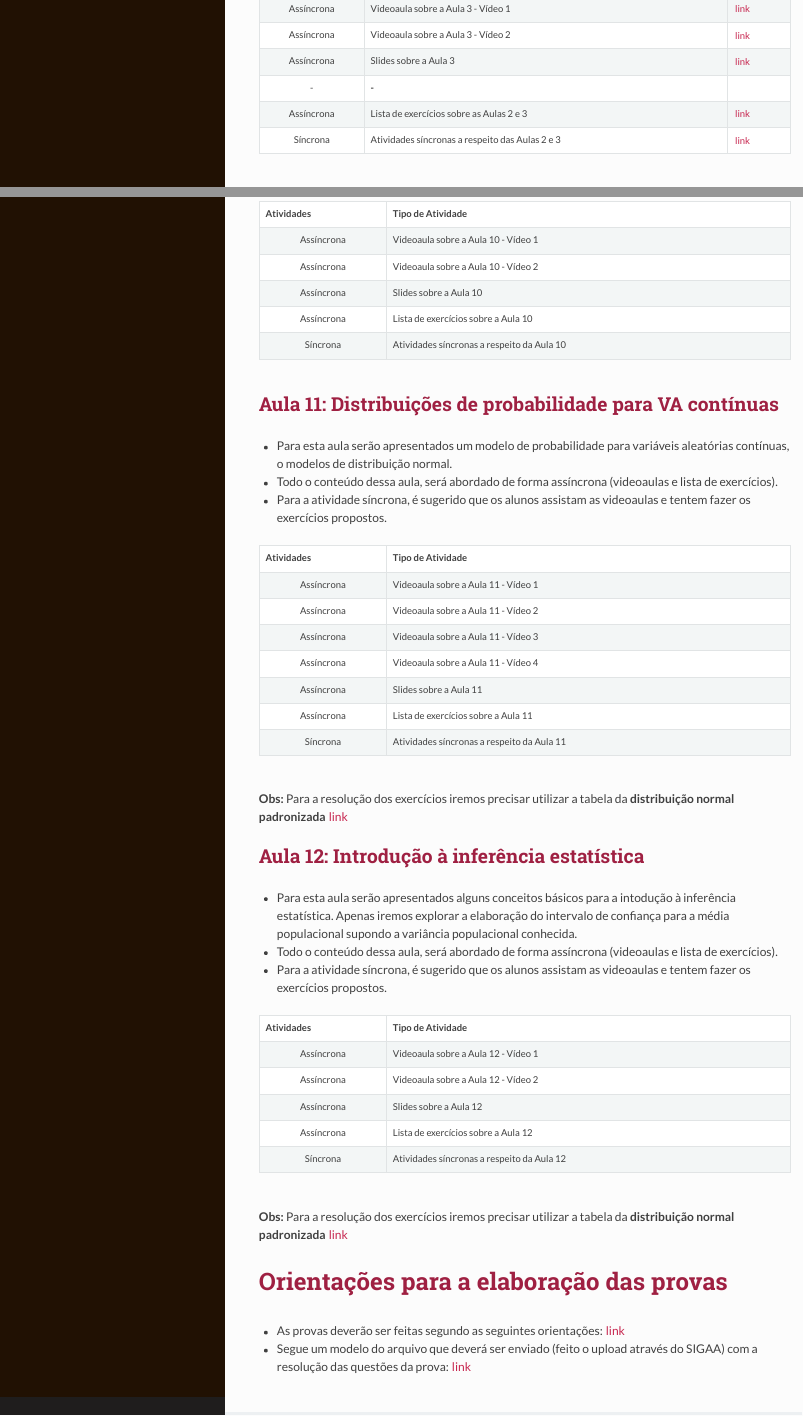
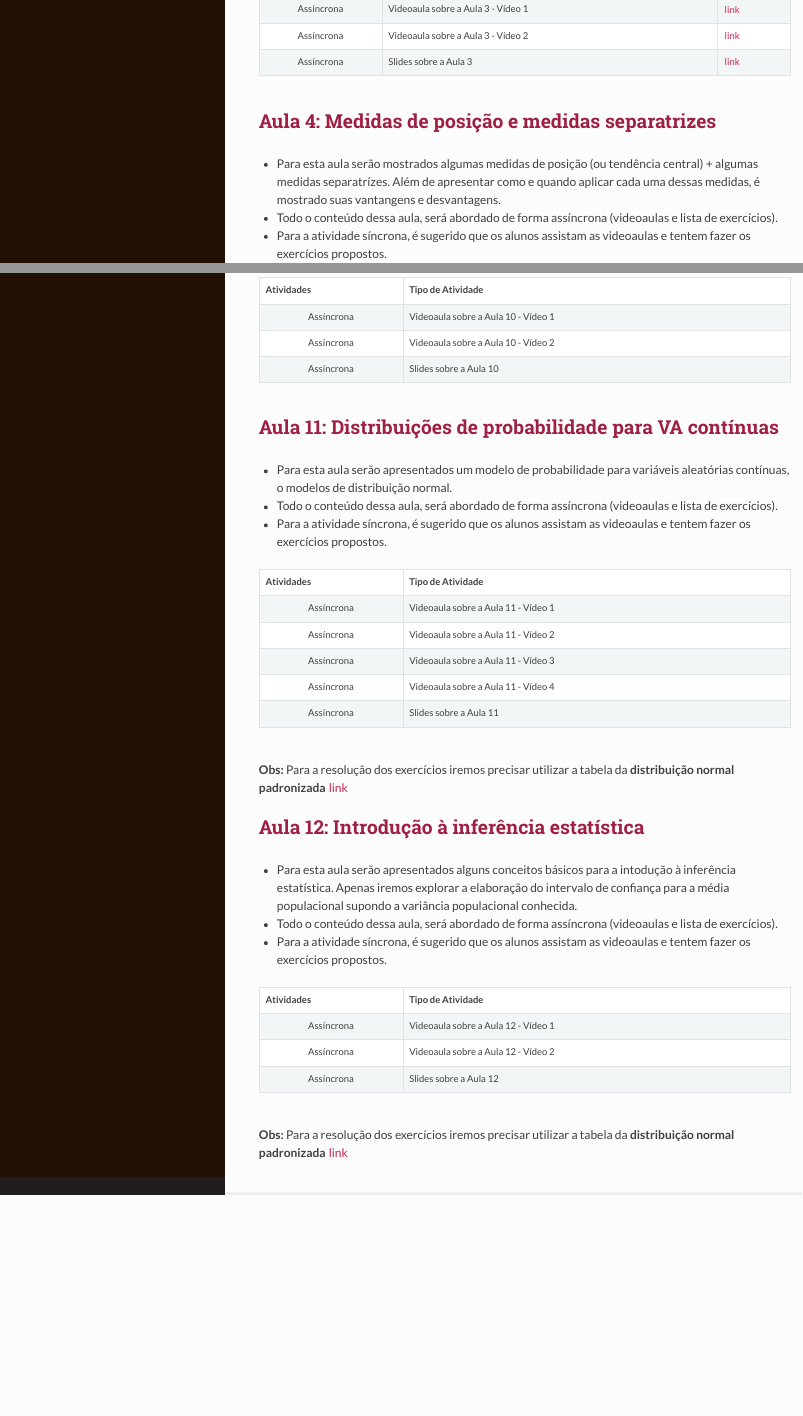
Before and after one commit to wtassinari/Estatistica_Basica, an R Markdown document (index.Rmd): the page in a window 1100 px wide, from 5020 px down before the commit and from 4960 px down after it, so that both start at the same text, and a second part further down, joined at a grey line. The pictures show the output file index.html that the author committed with the source, opened offline.

Commit message:
comitando21

```diff
--- a/index.Rmd
+++ b/index.Rmd
@@ -262,9 +262,9 @@ Repositório das disciplinas de Estatística Básica e Introdução à Bioestat
 | Assíncrona | Videoaula sobre a Aula 3 - Vídeo 1  |  [link](https://www.dropbox.com/s/qdz8ozj59hy1n67/EstBasica_aula3_video1_2.mp4?dl=0)  |
 | Assíncrona | Videoaula sobre a Aula 3 - Vídeo 2 |  [link](https://www.dropbox.com/s/3f91itwo4lv8rzc/EstBasica_aula3_video2_2.mp4?dl=0)  |
 | Assíncrona | Slides sobre a Aula 3 | [link](https://www.dropbox.com/s/2dhen3pbzb4v224/Aula3.pdf?dl=0)   |
-|  -          | **-** |    |
-| Assíncrona | Lista de exercícios sobre as Aulas 2 e 3 |  [link](https://www.dropbox.com/s/q8txvngwsuzbmxg/lista_estatisticabasica2e3.pdf?dl=0)  |
-| Síncrona | Atividades síncronas a respeito das Aulas 2 e 3 |  [link](https://www.dropbox.com/s/v4zzbso5rlvye2i/Aula2e3_sincrona_feita.pdf?dl=0)  |
+<!-- |  -          | **-** |    | -->
+<!-- | Assíncrona | Lista de exercícios sobre as Aulas 2 e 3 |  [link](https://www.dropbox.com/s/q8txvngwsuzbmxg/lista_estatisticabasica2e3.pdf?dl=0)  | -->
+<!-- | Síncrona | Atividades síncronas a respeito das Aulas 2 e 3 |  [link](https://www.dropbox.com/s/v4zzbso5rlvye2i/Aula2e3_sincrona_feita.pdf?dl=0)  | -->
 
 
 ## **Aula 4:** Medidas de posição e medidas separatrizes
@@ -377,8 +377,8 @@ Repositório das disciplinas de Estatística Básica e Introdução à Bioestat
 | Assíncrona | Videoaula sobre a Aula 10 - Vídeo 1  |  [link](https://www.dropbox.com/s/5zzckqtqzy5ozbt/EstBasica_aula10_video1_2.mp4?dl=0)  |
 | Assíncrona | Videoaula sobre a Aula 10 - Vídeo 2 |  [link](https://www.dropbox.com/s/nf0qswqhph5jg11/EstBasica_aula10_video2_2.mp4?dl=0)  |
 | Assíncrona | Slides sobre a Aula 10 | [link](https://www.dropbox.com/s/yoxin0bcogemmxw/Aula10.pdf?dl=0)   |
-| Assíncrona | Lista de exercícios sobre a Aula 10 | [link](https://www.dropbox.com/s/pvy3olr3q75zq8l/lista_estatisticabasica10.pdf?dl=0)  |
-| Síncrona | Atividades síncronas a respeito da Aula 10 | [link](https://www.dropbox.com/s/ys2xcljl91o0rmx/Aula10_sincrona_feita.pdf?dl=0) |
+<!-- | Assíncrona | Lista de exercícios sobre a Aula 10 | [link](https://www.dropbox.com/s/pvy3olr3q75zq8l/lista_estatisticabasica10.pdf?dl=0)  | -->
+<!-- | Síncrona | Atividades síncronas a respeito da Aula 10 | [link](https://www.dropbox.com/s/ys2xcljl91o0rmx/Aula10_sincrona_feita.pdf?dl=0) | -->
 
 ## **Aula 11:** Distribuições de probabilidade para VA contínuas
 
@@ -395,8 +395,8 @@ Repositório das disciplinas de Estatística Básica e Introdução à Bioestat
 | Assíncrona | Videoaula sobre a Aula 11 - Vídeo 3  |  [link](https://www.dropbox.com/s/v6w4vpl9eupd0bg/EstBasica_aula11_video3_4.mp4?dl=0)  |
 | Assíncrona | Videoaula sobre a Aula 11 - Vídeo 4 |  [link](https://www.dropbox.com/s/msrjy8pb76hnqob/EstBasica_aula11_video4_4.mp4?dl=0)  |
 | Assíncrona | Slides sobre a Aula 11 | [link](https://www.dropbox.com/s/n36wffnq5z2ndd6/Aula11.pdf?dl=0)   |
-| Assíncrona | Lista de exercícios sobre a Aula 11 | [link](https://www.dropbox.com/s/gplwvlycconodlw/lista_estatisticabasica11.pdf?dl=0)  |
-| Síncrona | Atividades síncronas a respeito da Aula 11 | [link](https://www.dropbox.com/s/oxi3lrpmmoezwk3/Aula11_sincrona_feita.pdf?dl=0) |
+<!-- | Assíncrona | Lista de exercícios sobre a Aula 11 | [link](https://www.dropbox.com/s/gplwvlycconodlw/lista_estatisticabasica11.pdf?dl=0)  | -->
+<!-- | Síncrona | Atividades síncronas a respeito da Aula 11 | [link](https://www.dropbox.com/s/oxi3lrpmmoezwk3/Aula11_sincrona_feita.pdf?dl=0) | -->
 
 **Obs:** Para a resolução dos exercícios iremos precisar utilizar a tabela da **distribuição normal padronizada** [link](https://www.dropbox.com/s/4r0xa42xl6qe4t3/tabela_normal.pdf?dl=0)
 
@@ -413,13 +413,13 @@ Repositório das disciplinas de Estatística Básica e Introdução à Bioestat
 | Assíncrona | Videoaula sobre a Aula 12 - Vídeo 1  |  [link](https://www.dropbox.com/s/1nw1prdxx4wg4po/EstBasica_aula12_video1_2.mp4?dl=0)  |
 | Assíncrona | Videoaula sobre a Aula 12 - Vídeo 2 |  [link](https://www.dropbox.com/s/hfptdpkdavj0j1h/EstBasica_aula12_video2_2.mp4?dl=0)  |
 | Assíncrona | Slides sobre a Aula 12 | [link](https://www.dropbox.com/s/bz4j20jqfig04m3/Aula12.pdf?dl=0)   |
-| Assíncrona | Lista de exercícios sobre a Aula 12 | [link](https://www.dropbox.com/s/ofqpzouhasdfbcp/lista_estatisticabasica12.pdf?dl=0) |
-| Síncrona | Atividades síncronas a respeito da Aula 12 | [link](https://www.dropbox.com/s/5mtc7druelyt7ex/Aula12_sincrona_feita2.pdf?dl=0) |
+<!-- | Assíncrona | Lista de exercícios sobre a Aula 12 | [link](https://www.dropbox.com/s/ofqpzouhasdfbcp/lista_estatisticabasica12.pdf?dl=0) | -->
+<!-- | Síncrona | Atividades síncronas a respeito da Aula 12 | [link](https://www.dropbox.com/s/5mtc7druelyt7ex/Aula12_sincrona_feita2.pdf?dl=0) | -->
 
 **Obs:** Para a resolução dos exercícios iremos precisar utilizar a tabela da **distribuição normal padronizada** [link](https://www.dropbox.com/s/4r0xa42xl6qe4t3/tabela_normal.pdf?dl=0)
 
-# Orientações para a elaboração das provas
+<!-- # Orientações para a elaboração das provas -->
 
-- As provas deverão ser feitas segundo as seguintes orientações: [link](https://www.dropbox.com/s/z0ep4bv501tiary/instru%C3%A7%C3%B5es_prova.pdf?dl=0)
+<!-- - As provas deverão ser feitas segundo as seguintes orientações: [link](https://www.dropbox.com/s/z0ep4bv501tiary/instru%C3%A7%C3%B5es_prova.pdf?dl=0)  -->
 
-- Segue um modelo do arquivo que deverá ser enviado (feito o upload através do SIGAA) com a resolução das questões da prova: [link](https://www.dropbox.com/s/wtrr5a3f6znkof2/Wagner_Tassinari_P1_IC281.pdf?dl=0)
+<!-- - Segue um modelo do arquivo que deverá ser enviado (feito o upload através do SIGAA) com a resolução das questões da prova: [link](https://www.dropbox.com/s/wtrr5a3f6znkof2/Wagner_Tassinari_P1_IC281.pdf?dl=0) -->
```
Also changed, not shown: index.html, index.Rmd (24 more changed lines).
